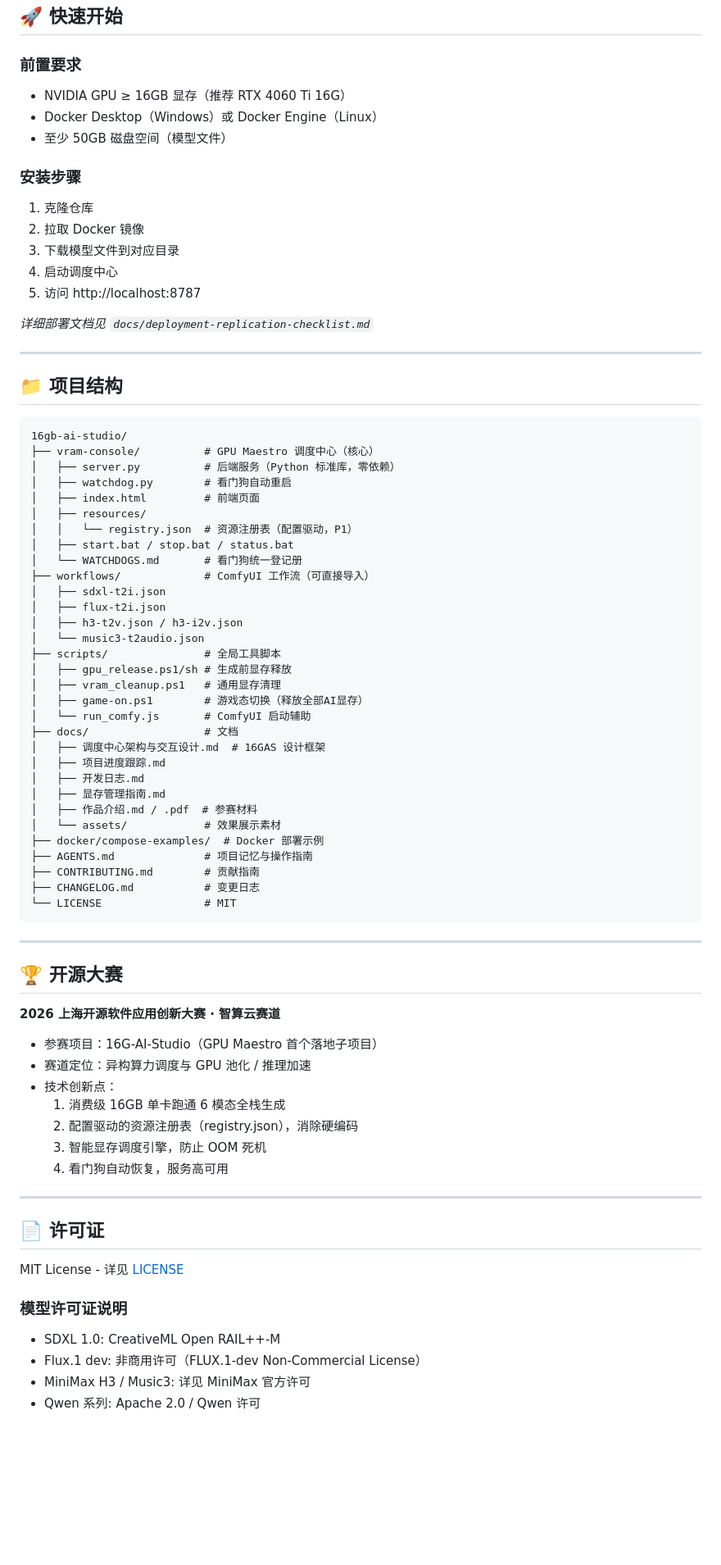
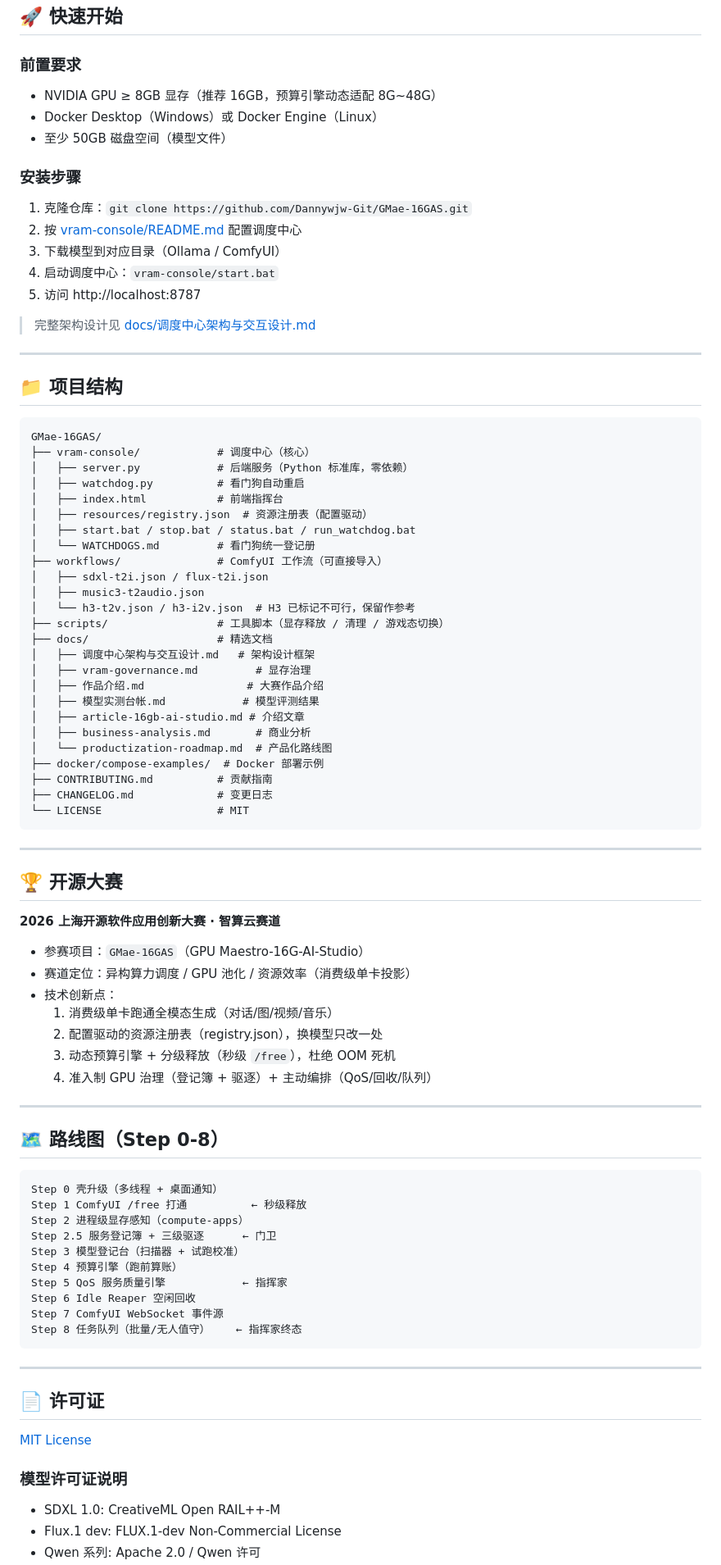
Before and after one commit to Dannywjw-Git/GMae-16GAS, a Markdown page: README.md, the part around one of its changes. Shown at 82% size. Drawn GitHub-style; blank space fills up the shorter version.

Commit message:
docs: rewrite README for public release - new tagline (1 GPU, ∞ AI), positioning as consumer GPU VRAM orchestration layer, fix dead links

````diff
--- a/README.md
+++ b/README.md
@@ -85,55 +62,49 @@
 ## 🚀 快速开始
 
 ### 前置要求
-- NVIDIA GPU ≥ 16GB 显存（推荐 RTX 4060 Ti 16G）
+- NVIDIA GPU ≥ 8GB 显存（推荐 16GB，预算引擎动态适配 8G~48G）
 - Docker Desktop（Windows）或 Docker Engine（Linux）
 - 至少 50GB 磁盘空间（模型文件）
 
 ### 安装步骤
-1. 克隆仓库
-2. 拉取 Docker 镜像
-3. 下载模型文件到对应目录
-4. 启动调度中心
+1. 克隆仓库：`git clone https://github.com/Dannywjw-Git/GMae-16GAS.git`
+2. 按 [vram-console/README.md](vram-console/README.md) 配置调度中心
+3. 下载模型到对应目录（Ollama / ComfyUI）
+4. 启动调度中心：`vram-console/start.bat`
 5. 访问 http://localhost:8787
 
-*详细部署文档见 `docs/deployment-replication-checklist.md`*
+> 完整架构设计见 [docs/调度中心架构与交互设计.md](docs/调度中心架构与交互设计.md)
 
 ---
 
 ## 📁 项目结构
 
 ```
-16gb-ai-studio/
-├── vram-console/          # GPU Maestro 调度中心（核心）
-│   ├── server.py          # 后端服务（Python 标准库，零依赖）
-│   ├── watchdog.py        # 看门狗自动重启
-│   ├── index.html         # 前端页面
-│   ├── resources/
-│   │   └── registry.json  # 资源注册表（配置驱动，P1）
-│   ├── start.bat / stop.bat / status.bat
-│   └── WATCHDOGS.md       # 看门狗统一登记册
-├── workflows/             # ComfyUI 工作流（可直接导入）
-│   ├── sdxl-t2i.json
-│   ├── flux-t2i.json
-│   ├── h3-t2v.json / h3-i2v.json
-│   └── music3-t2audio.json
-├── scripts/               # 全局工具脚本
-│   ├── gpu_release.ps1/sh # 生成前显存释放
-│   ├── vram_cleanup.ps1   # 通用显存清理
-│   ├── game-on.ps1        # 游戏态切换（释放全部AI显存）
-│   └── run_comfy.js       # ComfyUI 启动辅助
-├── docs/                  # 文档
-│   ├── 调度中心架构与交互设计.md  # 16GAS 设计框架
-│   ├── 项目进度跟踪.md
-│   ├── 开发日志.md
-│   ├── 显存管理指南.md
-│   ├── 作品介绍.md / .pdf  # 参赛材料
-│   └── assets/            # 效果展示素材
+GMae-16GAS/
+├── vram-console/            # 调度中心（核心）
+│   ├── server.py            # 后端服务（Python 标准库，零依赖）
+│   ├── watchdog.py          # 看门狗自动重启
+│   ├── index.html           # 前端指挥台
+│   ├── resources/registry.json  # 资源注册表（配置驱动）
+│   ├── start.bat / stop.bat / status.bat / run_watchdog.bat
+│   └── WATCHDOGS.md         # 看门狗统一登记册
+├── workflows/               # ComfyUI 工作流（可直接导入）
+│   ├── sdxl-t2i.json / flux-t2i.json
+│   ├── music3-t2audio.json
+│   └── h3-t2v.json / h3-i2v.json  # H3 已标记不可行，保留作参考
+├── scripts/                 # 工具脚本（显存释放 / 清理 / 游戏态切换）
+├── docs/                    # 精选文档
+│   ├── 调度中心架构与交互设计.md   # 架构设计框架
+│   ├── vram-governance.md         # 显存治理
+│   ├── 作品介绍.md                # 大赛作品介绍
+│   ├── 模型实测台帐.md            # 模型评测结果
+│   ├── article-16gb-ai-studio.md # 介绍文章
+│   ├── business-analysis.md       # 商业分析
+│   └── productization-roadmap.md  # 产品化路线图
 ├── docker/compose-examples/  # Docker 部署示例
-├── AGENTS.md              # 项目记忆与操作指南
-├── CONTRIBUTING.md        # 贡献指南
-├── CHANGELOG.md           # 变更日志
-└── LICENSE                # MIT
+├── CONTRIBUTING.md          # 贡献指南
+├── CHANGELOG.md             # 变更日志
+└── LICENSE                  # MIT
 ```
 
 ---
@@ -142,22 +113,38 @@
 
 **2026 上海开源软件应用创新大赛 · 智算云赛道**
 
-- 参赛项目：16G-AI-Studio（GPU Maestro 首个落地子项目）
-- 赛道定位：异构算力调度与 GPU 池化 / 推理加速
+- 参赛项目：`GMae-16GAS`（GPU Maestro-16G-AI-Studio）
+- 赛道定位：异构算力调度 / GPU 池化 / 资源效率（消费级单卡投影）
 - 技术创新点：
-  1. 消费级 16GB 单卡跑通 6 模态全栈生成
-  2. 配置驱动的资源注册表（registry.json），消除硬编码
-  3. 智能显存调度引擎，防止 OOM 死机
-  4. 看门狗自动恢复，服务高可用
+  1. 消费级单卡跑通全模态生成（对话/图/视频/音乐）
+  2. 配置驱动的资源注册表（registry.json），换模型只改一处
+  3. 动态预算引擎 + 分级释放（秒级 `/free`），杜绝 OOM 死机
+  4. 准入制 GPU 治理（登记簿 + 驱逐）+ 主动编排（QoS/回收/队列）
+
+---
+
+## 🗺️ 路线图（Step 0-8）
+
+```
+Step 0 壳升级（多线程 + 桌面通知）
+Step 1 ComfyUI /free 打通          ← 秒级释放
+Step 2 进程级显存感知（compute-apps）
+Step 2.5 服务登记簿 + 三级驱逐      ← 门卫
+Step 3 模型登记台（扫描器 + 试跑校准）
+Step 4 预算引擎（跑前算账）
+Step 5 QoS 服务质量引擎            ← 指挥家
+Step 6 Idle Reaper 空闲回收
+Step 7 ComfyUI WebSocket 事件源
+Step 8 任务队列（批量/无人值守）    ← 指挥家终态
+```
 
 ---
 
 ## 📄 许可证
 
-MIT License - 详见 [LICENSE](LICENSE)
+[MIT License](LICENSE)
 
 ### 模型许可证说明
 - SDXL 1.0: CreativeML Open RAIL++-M
-- Flux.1 dev: 非商用许可（FLUX.1-dev Non-Commercial License）
-- MiniMax H3 / Music3: 详见 MiniMax 官方许可
+- Flux.1 dev: FLUX.1-dev Non-Commercial License
 - Qwen 系列: Apache 2.0 / Qwen 许可
````
Also changed, not shown: other parts of README.md (+38 -60 lines).
